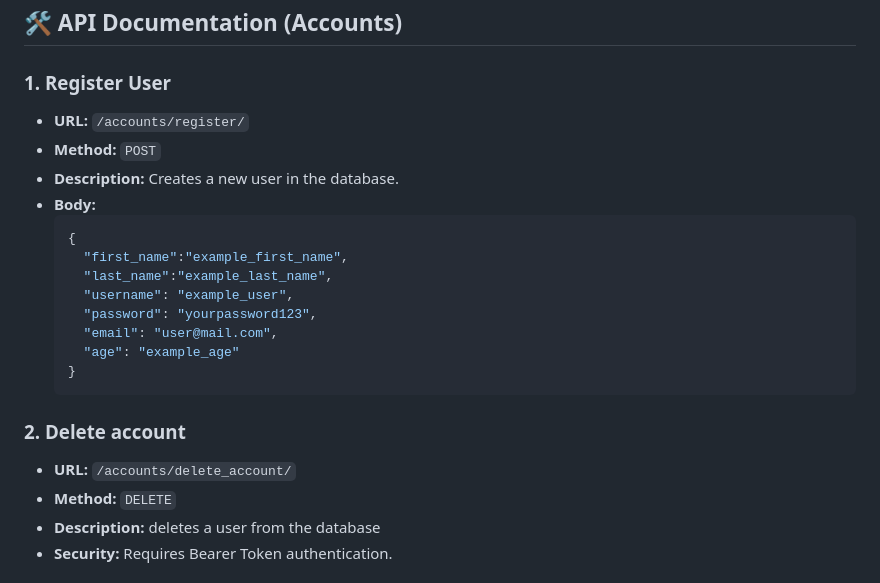
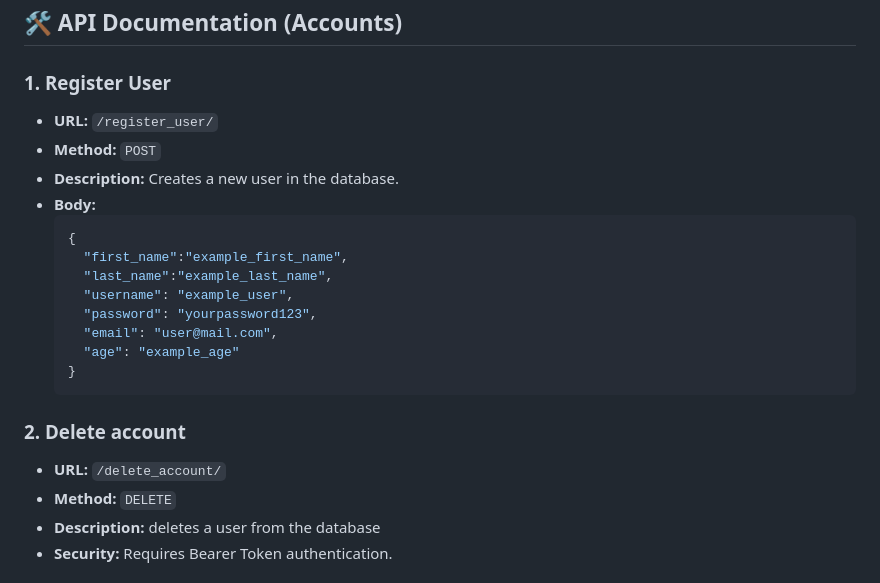
Before and after one commit to ikhlefdev/ManoVox-backend, a Markdown page: README.md, the part around the change. Drawn GitHub-style.

```diff
--- a/README.md
+++ b/README.md
@@ -26,7 +26,7 @@ This is the Django-based backend for the ManoVox communication app.
 ## 🛠 API Documentation (Accounts)
 
 ### 1. Register User
-- **URL:** `/accounts/register/`
+- **URL:** `/register_user/`
 - **Method:** `POST`
 - **Description:** Creates a new user in the database.
 - **Body:**
@@ -40,7 +40,7 @@ This is the Django-based backend for the ManoVox communication app.
     "age": "example_age"
   }
 ### 2. Delete account
-- **URL:** `/accounts/delete_account/`
+- **URL:** `/delete_account/`
 - **Method:** `DELETE`
 - **Description:** deletes a user from the database
 - **Security:** Requires Bearer Token authentication.
```
